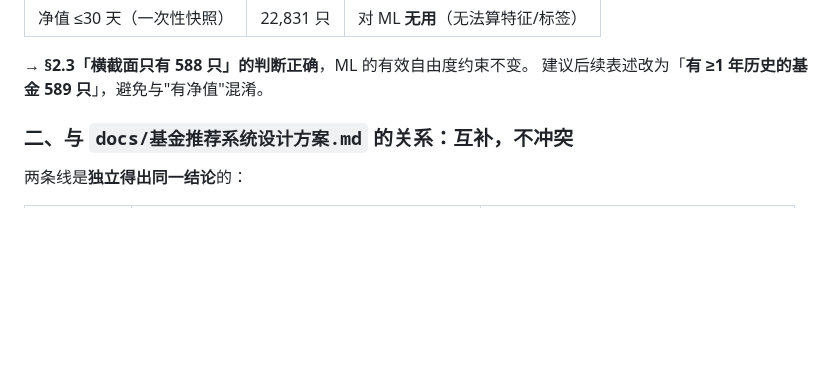
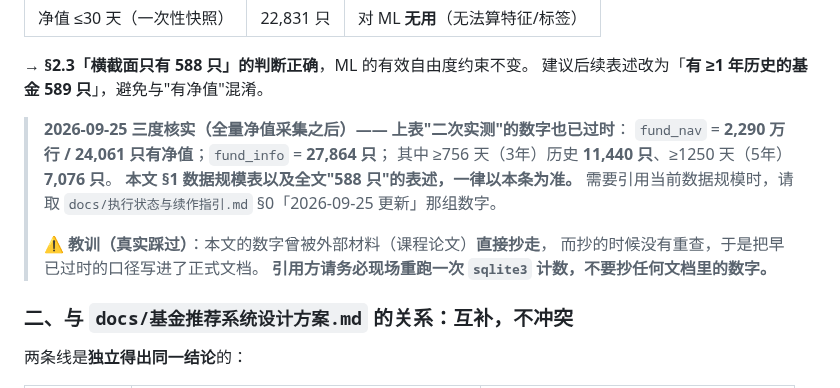
Before and after one commit to Mo12y/Quantitative-Fund-auto, a Markdown page: docs/基金推荐系统_ML可行性研究.md, the part around the change. GitHub-like rendering; blank space fills up the shorter version.

```diff
--- a/docs/基金推荐系统_ML可行性研究.md
+++ b/docs/基金推荐系统_ML可行性研究.md
@@ -28,6 +28,16 @@
 
 → **§2.3「横截面只有 588 只」的判断正确**，ML 的有效自由度约束不变。
    建议后续表述改为「**有 ≥1 年历史的基金 589 只**」，避免与"有净值"混淆。
+
+> **2026-09-25 三度核实（全量净值采集之后）—— 上表"二次实测"的数字也已过时**：
+> `fund_nav` = **2,290 万行 / 24,061 只有净值**；`fund_info` = **27,864 只**；
+> 其中 ≥756 天（3年）历史 **11,440 只**、≥1250 天（5年）**7,076 只**。
+> **本文 §1 数据规模表以及全文"588 只"的表述，一律以本条为准。**
+> 需要引用当前数据规模时，请取 `docs/执行状态与续作指引.md` §0「2026-09-25 更新」那组数字。
+>
+> ⚠️ **教训（真实踩过）**：本文的数字曾被外部材料（课程论文）**直接抄走**，
+> 而抄的时候没有重查，于是把早已过时的口径写进了正式文档。
+> **引用方请务必现场重跑一次 `sqlite3` 计数，不要抄任何文档里的数字。**
 
 ### 二、与 `docs/基金推荐系统设计方案.md` 的关系：**互补，不冲突**
 
```
Also changed, not shown: README.md (+6 -6 lines), docs/执行状态与续作指引.md (+19 -0 lines).
